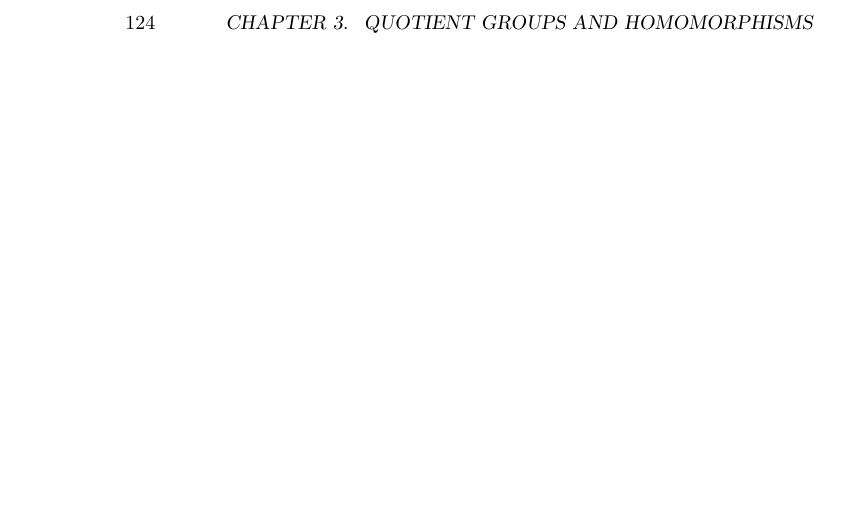
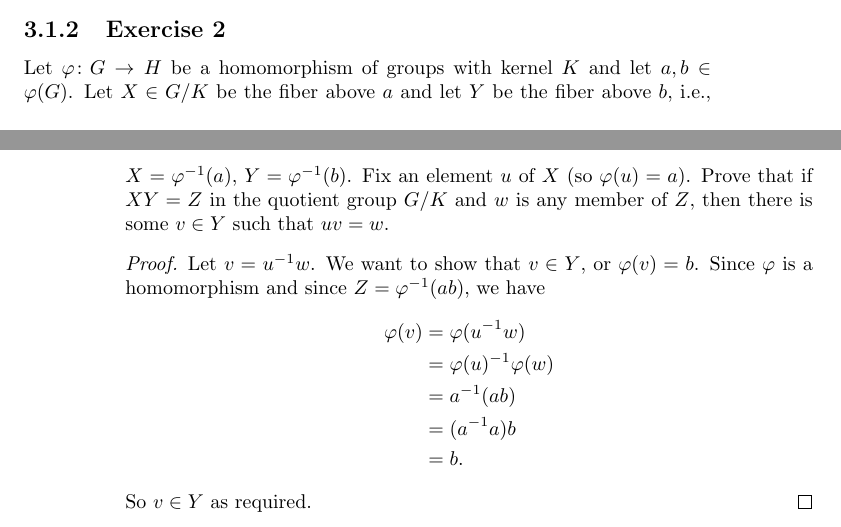
Before and after one commit to gkikola/sol-dummit-foote, a LaTeX thesis (src/dfsol.tex, which reads src/ch3/section1.tex): part of page 128 of 131 before the commit and two parts of pages 127 and 128 of 131 after it, the two joined at a grey line, cut at the place of the change, the shorter picture padded with empty space. Compiled offline with pdfLaTeX.

Commit message:
3.1: Add Exercise 2

```diff
--- a/src/ch3/section1.tex
+++ b/src/ch3/section1.tex
@@ -37,3 +37,24 @@ $\ker\varphi\trianglelefteq G$.
   shows that $\ker\varphi = \varphi^{-1}(E) \trianglelefteq G$ since
   the trivial subgroup is always normal.
 \end{proof}
+
+\Exercise2 Let $\varphi\colon G\to H$ be a homomorphism of groups with
+kernel $K$ and let $a,b\in\varphi(G)$. Let $X\in G/K$ be the fiber
+above $a$ and let $Y$ be the fiber above $b$, i.e.,
+$X = \varphi^{-1}(a)$, $Y = \varphi^{-1}(b)$. Fix an element $u$ of
+$X$ (so $\varphi(u) = a$). Prove that if $XY = Z$ in the quotient
+group $G/K$ and $w$ is any member of $Z$, then there is some $v\in Y$
+such that $uv = w$.
+\begin{proof}
+  Let $v = u^{-1}w$. We want to show that $v\in Y$, or
+  $\varphi(v) = b$. Since $\varphi$ is a homomorphism and since
+  $Z = \varphi^{-1}(ab)$, we have
+  \begin{align*}
+    \varphi(v) &= \varphi(u^{-1}w) \\
+               &= \varphi(u)^{-1}\varphi(w) \\
+               &= a^{-1}(ab) \\
+               &= (a^{-1}a)b \\
+               &= b.
+  \end{align*}
+  So $v\in Y$ as required.
+\end{proof}
```
